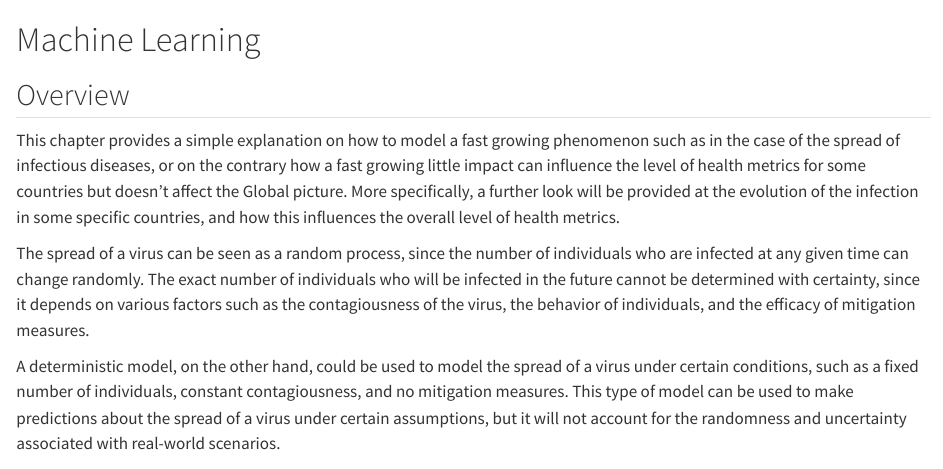
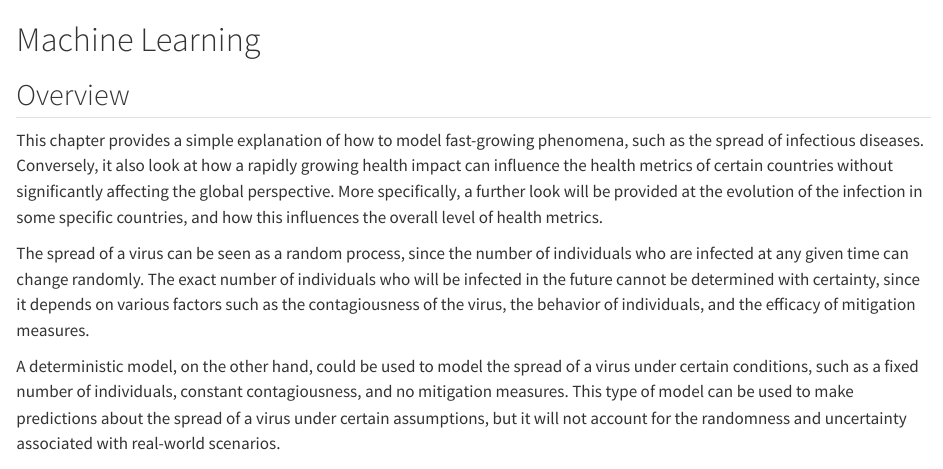
Before and after one commit to Fgazzelloni/hmsidR, a Quarto document (02-MachineLearning.qmd): the page in a window 1100 px wide, from its top. Rendered offline with R 4.5, knitr and Pandoc in place of Quarto, with nearby package versions.

Commit message:
updating

```diff
--- a/02-MachineLearning.qmd
+++ b/02-MachineLearning.qmd
@@ -2,7 +2,7 @@
 
 ## Overview
 
-This chapter provides a simple explanation on how to model a fast growing phenomenon such as in the case of the spread of infectious diseases, or on the contrary how a fast growing little impact can influence the level of health metrics for some countries but doesn't affect the Global picture. More specifically, a further look will be provided at the evolution of the infection in some specific countries, and how this influences the overall level of health metrics.
+This chapter provides a simple explanation of how to model fast-growing phenomena, such as the spread of infectious diseases. Conversely, it also look at how a rapidly growing health impact can influence the health metrics of certain countries without significantly affecting the global perspective. More specifically, a further look will be provided at the evolution of the infection in some specific countries, and how this influences the overall level of health metrics.
 
 The spread of a virus can be seen as a random process, since the number of individuals who are infected at any given time can change randomly. The exact number of individuals who will be infected in the future cannot be determined with certainty, since it depends on various factors such as the contagiousness of the virus, the behavior of individuals, and the efficacy of mitigation measures.
 
```
